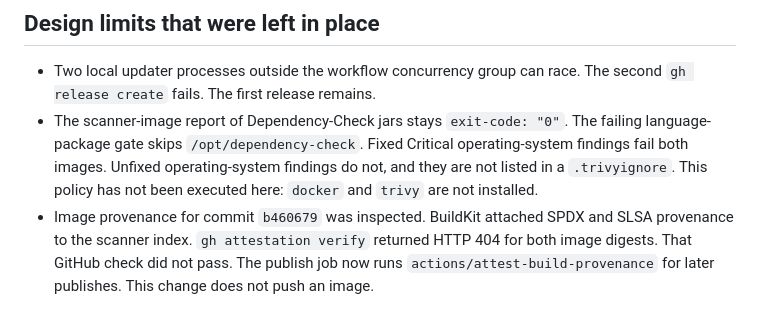
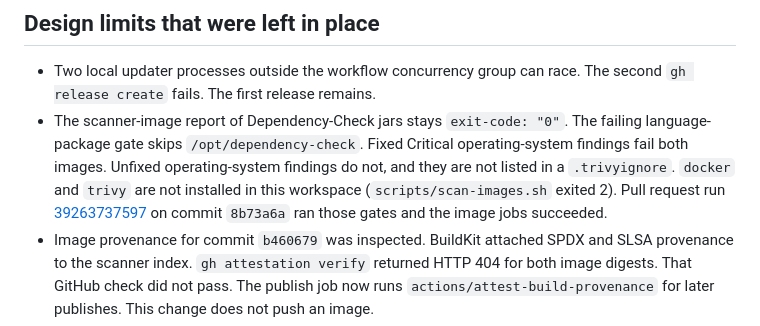
Before and after one commit to chethankumblekar/dependency-check-db-cache, a Markdown page: docs/security/production-readiness-assessment.md, the part around the change. Drawn GitHub-style.

Commit message:
Record the pull-request Trivy gate result.
Run 39263737597 executed the new image gates and the image jobs
succeeded. The local scan script still exits 2 without docker.

Signed-off-by: Cursor Agent <cursoragent@cursor.com>

Co-authored-by: chethankumblekar <chethankumblekar@gmail.com>

```diff
--- a/docs/security/production-readiness-assessment.md
+++ b/docs/security/production-readiness-assessment.md
@@ -185,8 +185,11 @@ because it would make a previously valid offline scan depend on the network.
 - The scanner-image report of Dependency-Check jars stays `exit-code: "0"`.
   The failing language-package gate skips `/opt/dependency-check`. Fixed
   Critical operating-system findings fail both images. Unfixed operating-system
-  findings do not, and they are not listed in a `.trivyignore`. This policy
-  has not been executed here: `docker` and `trivy` are not installed.
+  findings do not, and they are not listed in a `.trivyignore`. `docker` and
+  `trivy` are not installed in this workspace (`scripts/scan-images.sh`
+  exited 2). Pull request run
+  [39263737597](https://github.com/chethankumblekar/dependency-check-db-cache/actions/runs/39263737597)
+  on commit `8b73a6a` ran those gates and the image jobs succeeded.
 - Image provenance for commit `b460679` was inspected. BuildKit attached SPDX
   and SLSA provenance to the scanner index. `gh attestation verify` returned
   HTTP 404 for both image digests. That GitHub check did not pass. The publish
```
Also changed, not shown: docs/security/security-gates.md (+4 -0 lines).
